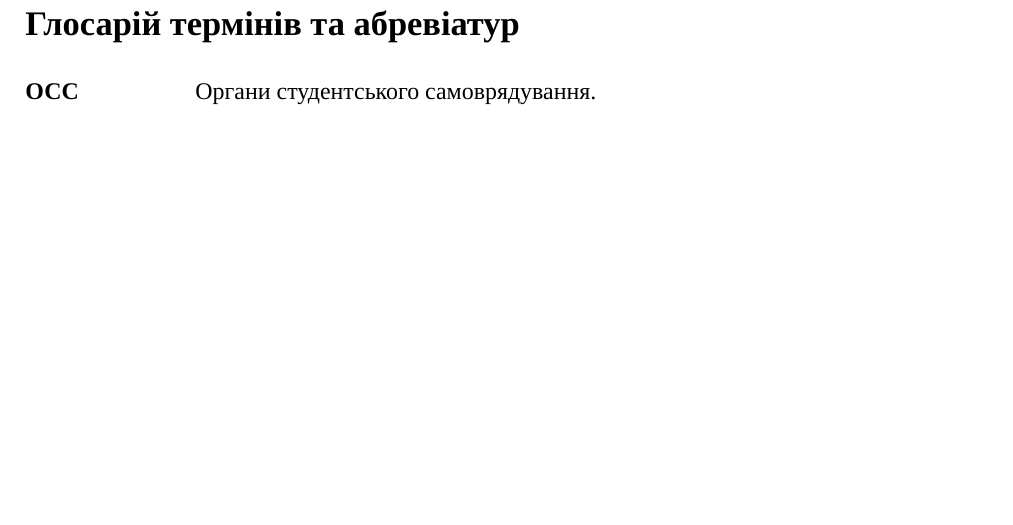
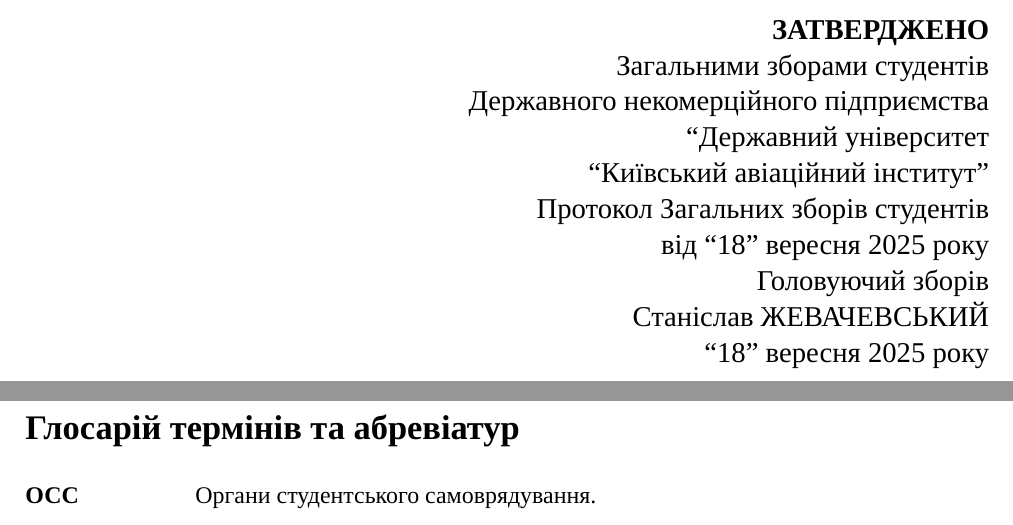
Before and after one commit to ih3xcode/kai-sgb-regulations, a LaTeX document (Положення_про_ОСС/Положення_про_ОСС.tex): part of page 2 of 24 before the commit and two parts of pages 1 and 2 of 24 after it, the two joined at a grey line, cut at the place of the change, the shorter picture padded with empty space. Compiled offline with XeLaTeX.

Commit message:
add adoption notice

```diff
--- a/Положення_про_ОСС/Положення_про_ОСС.tex
+++ b/Положення_про_ОСС/Положення_про_ОСС.tex
@@ -46,6 +46,26 @@
     \vspace{0.5em} % Менший відступ
     {\large Державного некомерційного підприємства \\ ``Державний університет ``Київський авіаційний інститут''}\par % Повна назва
 
+    \vspace{4cm}
+
+    % Блок затвердження
+    \begin{flushright}
+    \parbox{0.55\textwidth}{\raggedleft\large
+        \textbf{ЗАТВЕРДЖЕНО}\\
+        Загальними зборами студентів\\
+        Державного некомерційного підприємства\\
+        ``Державний університет\\
+        ``Київський авіаційний інститут''\\
+        Протокол Загальних зборів студентів\\
+        від ``18'' вересня 2025 року\\
+        Головуючий зборів
+
+        Станіслав ЖЕВАЧЕВСЬКИЙ
+
+        ``18'' вересня 2025 року
+    }
+    \end{flushright}
+
     \vspace*{\fill} % Вертикальне центрування
 \end{titlepage}
 
```
Also changed, not shown: Тимчасовий_виборчий_регламент/Тимчасовий_виборчий_регламент.tex (+20 -0 lines).
